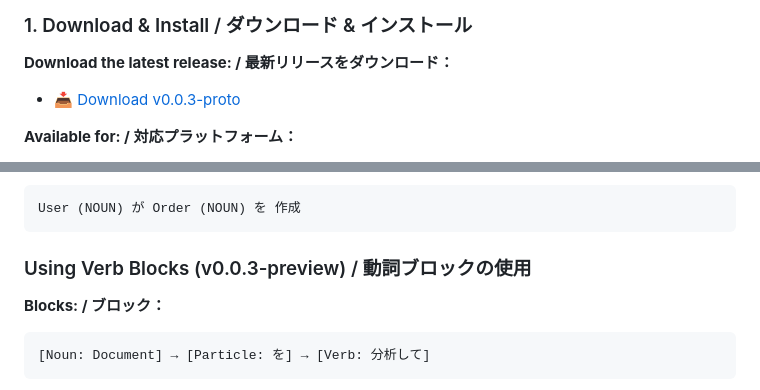
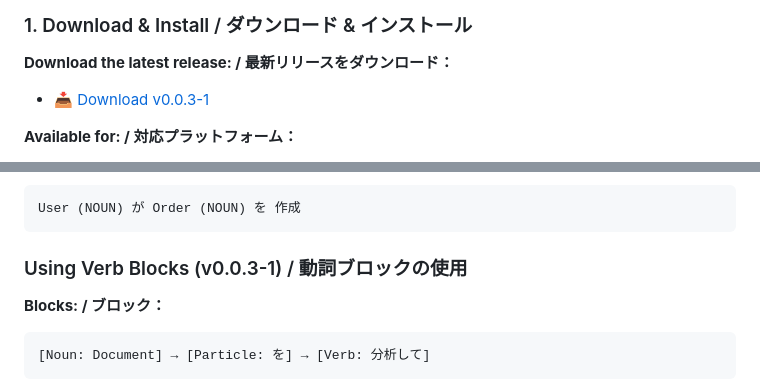
Before and after one commit to BonoJovi/Promps, a Markdown page: README.md, 2 parts joined by grey strips. Rendered like a GitHub page.

````diff
--- a/README.md
+++ b/README.md
@@ -120,7 +99,7 @@ Promps is still in Tech Preview stage, but the basic prompt building functionali
 ### 1. Download & Install / ダウンロード & インストール
 
 **Download the latest release: / 最新リリースをダウンロード：**
-- 📥 [Download v0.0.3-proto](https://github.com/BonoJovi/Promps/releases/tag/v0.0.3-proto)
+- 📥 [Download v0.0.3-1](https://github.com/BonoJovi/Promps/releases/tag/v0.0.3-1)
 
 **Available for: / 対応プラットフォーム：**
 - 🐧 Linux (AppImage, deb, rpm)
@@ -199,7 +178,7 @@ Drag blocks from the left panel to the workspace.
 User (NOUN) が Order (NOUN) を 作成
 ```
 
-### Using Verb Blocks (v0.0.3-preview) / 動詞ブロックの使用
+### Using Verb Blocks (v0.0.3-1) / 動詞ブロックの使用
 
 **Blocks: / ブロック：**
 ```
````
Also changed, not shown: other parts of README.md (+6 -27 lines).
